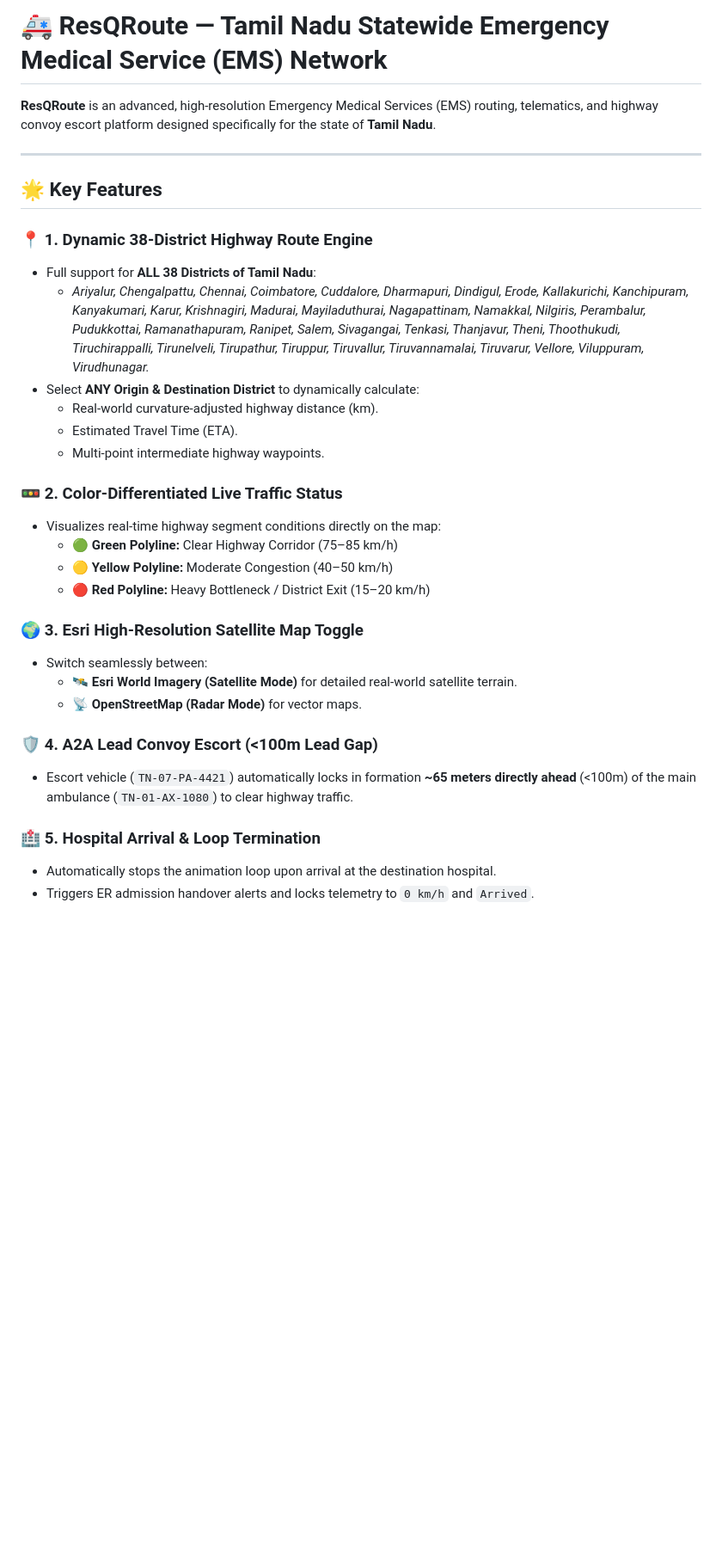
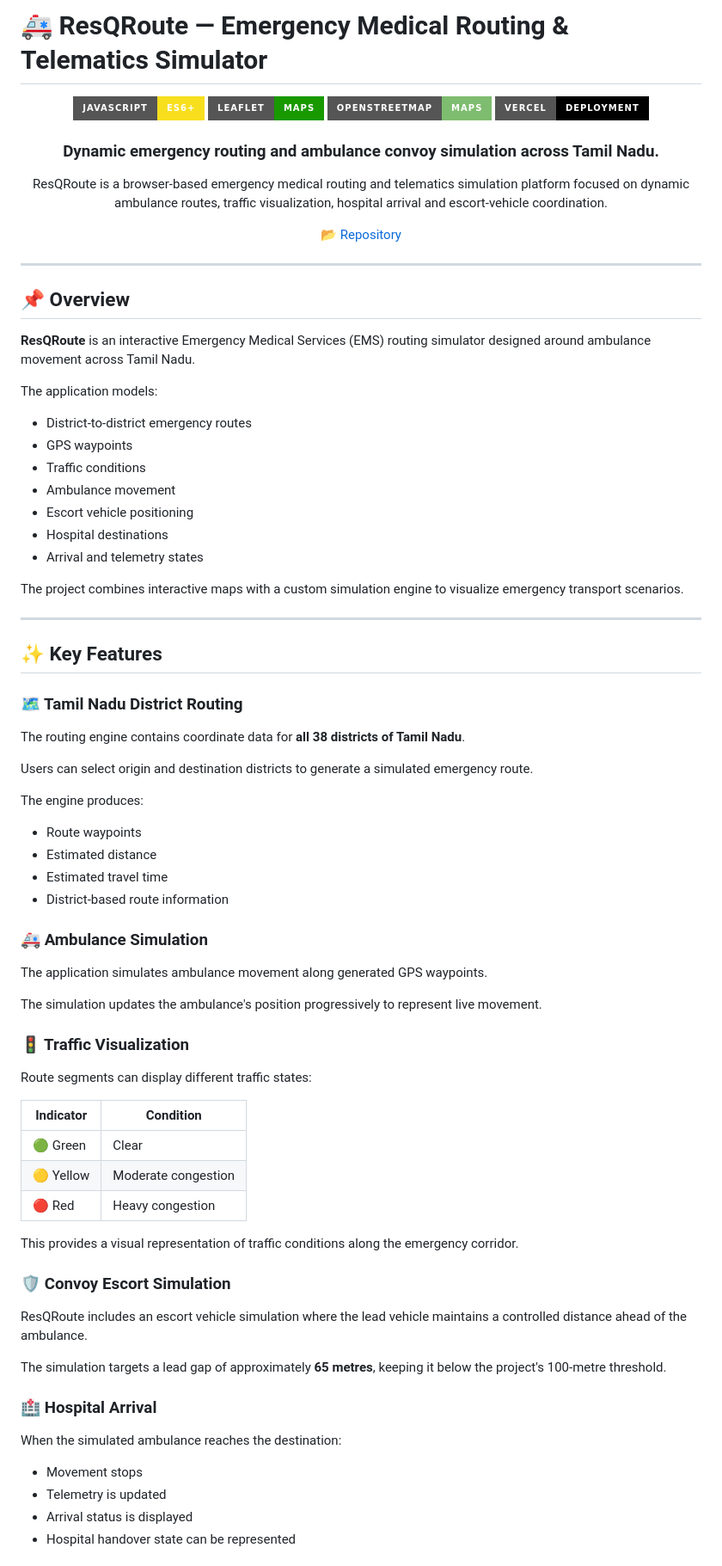
Before and after one commit to Kavin-124/ResQRoute, a Markdown page: README.md, the part around one of its changes. Shown at 86% size. Drawn GitHub-style; badges without logos; blank space fills up the shorter version.

```diff
--- a/README.md
+++ b/README.md
@@ -1,33 +1,85 @@
-# 🚑 ResQRoute — Tamil Nadu Statewide Emergency Medical Service (EMS) Network
+# 🚑 ResQRoute — Emergency Medical Routing & Telematics Simulator
 
-**ResQRoute** is an advanced, high-resolution Emergency Medical Services (EMS) routing, telematics, and highway convoy escort platform designed specifically for the state of **Tamil Nadu**.
+<div align="center">
+
+![JavaScript](https://img.shields.io/badge/JavaScript-ES6+-F7DF1E?style=for-the-badge\&logo=javascript\&logoColor=black)
+![Leaflet](https://img.shields.io/badge/Leaflet-Maps-199900?style=for-the-badge\&logo=leaflet)
+![OpenStreetMap](https://img.shields.io/badge/OpenStreetMap-Maps-7EBC6F?style=for-the-badge\&logo=openstreetmap\&logoColor=white)
+![Vercel](https://img.shields.io/badge/Vercel-Deployment-black?style=for-the-badge\&logo=vercel)
+
+### Dynamic emergency routing and ambulance convoy simulation across Tamil Nadu.
+
+ResQRoute is a browser-based emergency medical routing and telematics simulation platform focused on dynamic ambulance routes, traffic visualization, hospital arrival and escort-vehicle coordination.
+
+[📂 Repository](https://github.com/Kavin-124/ResQRoute)
+
+</div>
 
 ---
 
-## 🌟 Key Features
+## 📌 Overview
 
-### 📍 1. Dynamic 38-District Highway Route Engine
-- Full support for **ALL 38 Districts of Tamil Nadu**:
-  * *Ariyalur, Chengalpattu, Chennai, Coimbatore, Cuddalore, Dharmapuri, Dindigul, Erode, Kallakurichi, Kanchipuram, Kanyakumari, Karur, Krishnagiri, Madurai, Mayiladuthurai, Nagapattinam, Namakkal, Nilgiris, Perambalur, Pudukkottai, Ramanathapuram, Ranipet, Salem, Sivagangai, Tenkasi, Thanjavur, Theni, Thoothukudi, Tiruchirappalli, Tirunelveli, Tirupathur, Tiruppur, Tiruvallur, Tiruvannamalai, Tiruvarur, Vellore, Viluppuram, Virudhunagar.*
-- Select **ANY Origin & Destination District** to dynamically calculate:
-  - Real-world curvature-adjusted highway distance (km).
-  - Estimated Travel Time (ETA).
-  - Multi-point intermediate highway waypoints.
+**ResQRoute** is an interactive Emergency Medical Services (EMS) routing simulator designed around ambulance movement across Tamil Nadu.
 
-### 🚥 2. Color-Differentiated Live Traffic Status
-- Visualizes real-time highway segment conditions directly on the map:
-  - 🟢 **Green Polyline:** Clear Highway Corridor (75–85 km/h)
-  - 🟡 **Yellow Polyline:** Moderate Congestion (40–50 km/h)
-  - 🔴 **Red Polyline:** Heavy Bottleneck / District Exit (15–20 km/h)
+The application models:
 
-### 🌍 3. Esri High-Resolution Satellite Map Toggle
-- Switch seamlessly between:
-  - 🛰️ **Esri World Imagery (Satellite Mode)** for detailed real-world satellite terrain.
-  - 📡 **OpenStreetMap (Radar Mode)** for vector maps.
+* District-to-district emergency routes
+* GPS waypoints
+* Traffic conditions
+* Ambulance movement
+* Escort vehicle positioning
+* Hospital destinations
+* Arrival and telemetry states
 
-### 🛡️ 4. A2A Lead Convoy Escort (<100m Lead Gap)
-- Escort vehicle (`TN-07-PA-4421`) automatically locks in formation **~65 meters directly ahead** (<100m) of the main ambulance (`TN-01-AX-1080`) to clear highway traffic.
+The project combines interactive maps with a custom simulation engine to visualize emergency transport scenarios.
 
-### 🏥 5. Hospital Arrival & Loop Termination
-- Automatically stops the animation loop upon arrival at the destination hospital.
-- Triggers ER admission handover alerts and locks telemetry to `0 km/h` and `Arrived`.
+---
+
+## ✨ Key Features
+
+### 🗺️ Tamil Nadu District Routing
+
+The routing engine contains coordinate data for **all 38 districts of Tamil Nadu**.
+
+Users can select origin and destination districts to generate a simulated emergency route.
+
+The engine produces:
+
+* Route waypoints
+* Estimated distance
+* Estimated travel time
+* District-based route information
+
+### 🚑 Ambulance Simulation
+
+The application simulates ambulance movement along generated GPS waypoints.
+
+The simulation updates the ambulance's position progressively to represent live movement.
+
+### 🚦 Traffic Visualization
+
+Route segments can display different traffic states:
+
+| Indicator | Condition           |
+| --------- | ------------------- |
+| 🟢 Green  | Clear               |
+| 🟡 Yellow | Moderate congestion |
+| 🔴 Red    | Heavy congestion    |
+
+This provides a visual representation of traffic conditions along the emergency corridor.
+
+### 🛡️ Convoy Escort Simulation
+
+ResQRoute includes an escort vehicle simulation where the lead vehicle maintains a controlled distance ahead of the ambulance.
+
+The simulation targets a lead gap of approximately **65 metres**, keeping it below the project's 100-metre threshold.
+
+### 🏥 Hospital Arrival
+
+When the simulated ambulance reaches the destination:
+
+* Movement stops
+* Telemetry is updated
+* Arrival status is displayed
+* Hospital handover state can be represented
+
```
Also changed, not shown: other parts of README.md (+152 -23 lines).
